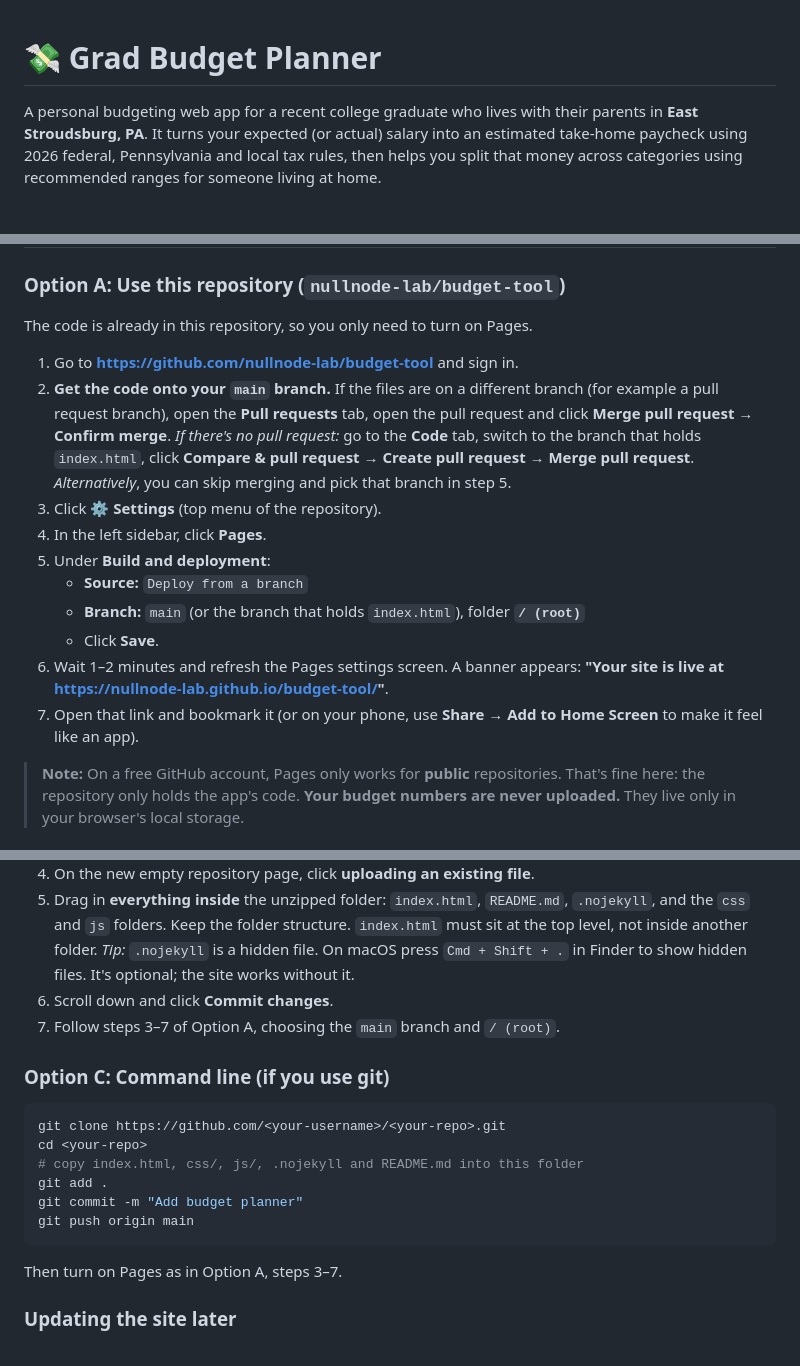
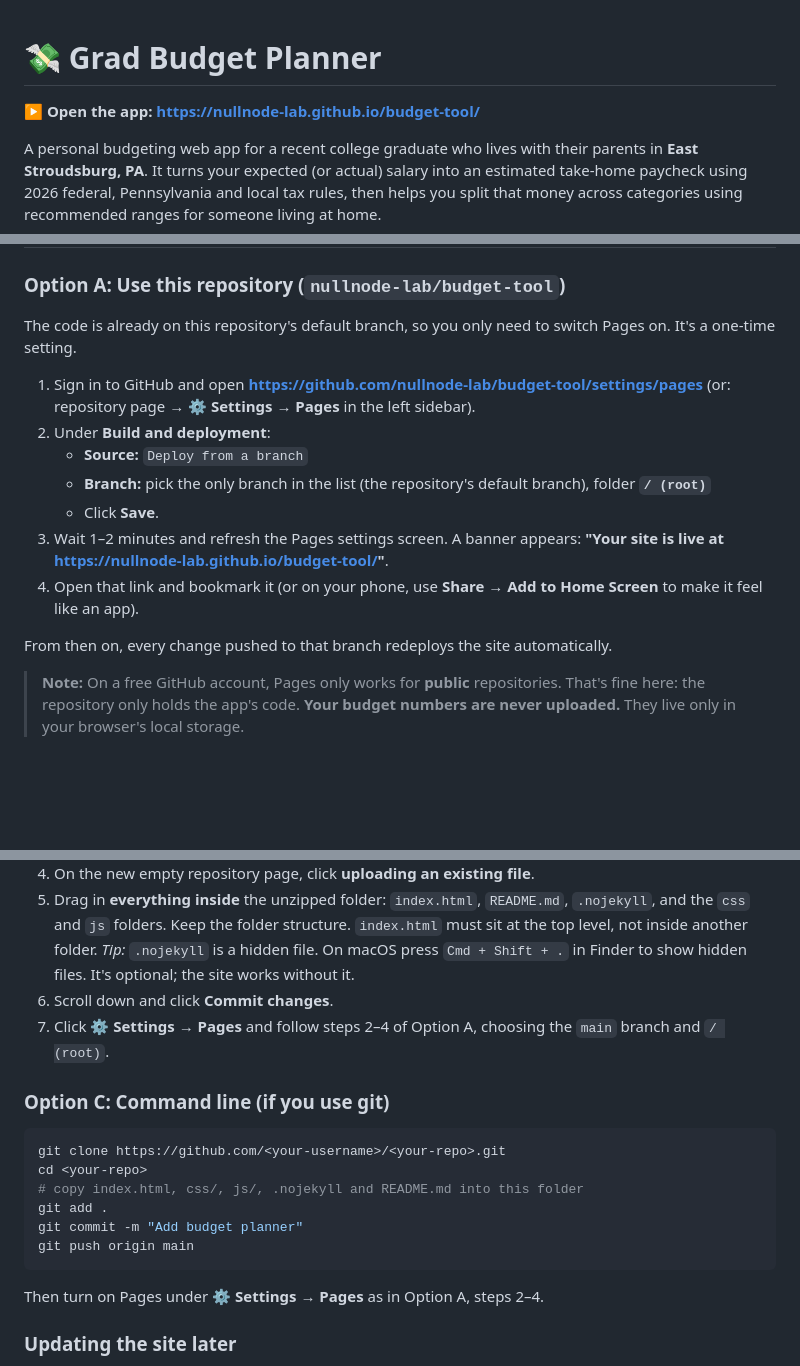
Before and after one commit to nullnode-lab/budget-tool, a Markdown page: README.md, 3 parts joined by grey strips. Rendered like a GitHub page; blank space fills up the shorter version.

Commit message:
README: link the live app and simplify Pages setup steps
The repository's default branch already holds the site, so the hosting
steps no longer need a merge; they now go straight to Settings > Pages.

Co-Authored-By: Claude Opus 5.5 <noreply@anthropic.com>
Claude-Session: https://claude.ai/code/session_012MjNTxLuoUnkSwGsh8uUM1

````diff
--- a/README.md
+++ b/README.md
@@ -1,4 +1,6 @@
 # 💸 Grad Budget Planner
+
+**▶ Open the app: https://nullnode-lab.github.io/budget-tool/**
 
 A personal budgeting web app for a recent college graduate who lives with their parents in **East Stroudsburg, PA**. It turns your expected (or actual) salary into an estimated take-home paycheck using 2026 federal, Pennsylvania and local tax rules, then helps you split that money across categories using recommended ranges for someone living at home.
 
@@ -77,20 +79,18 @@ js/app.js         App logic: saving, rendering, charts, goals
 
 ### Option A: Use this repository (`nullnode-lab/budget-tool`)
 
-The code is already in this repository, so you only need to turn on Pages.
+The code is already on this repository's default branch, so you only need to switch Pages on. It's a one-time setting.
 
-1. Go to **https://github.com/nullnode-lab/budget-tool** and sign in.
-2. **Get the code onto your `main` branch.** If the files are on a different branch (for example a pull request branch), open the **Pull requests** tab, open the pull request and click **Merge pull request** → **Confirm merge**.
-   *If there's no pull request:* go to the **Code** tab, switch to the branch that holds `index.html`, click **Compare & pull request** → **Create pull request** → **Merge pull request**.
-   *Alternatively*, you can skip merging and pick that branch in step 5.
-3. Click **⚙️ Settings** (top menu of the repository).
-4. In the left sidebar, click **Pages**.
-5. Under **Build and deployment**:
+1. Sign in to GitHub and open **https://github.com/nullnode-lab/budget-tool/settings/pages**
+   (or: repository page → **⚙️ Settings** → **Pages** in the left sidebar).
+2. Under **Build and deployment**:
    - **Source:** `Deploy from a branch`
-   - **Branch:** `main` (or the branch that holds `index.html`), folder **`/ (root)`**
+   - **Branch:** pick the only branch in the list (the repository's default branch), folder **`/ (root)`**
    - Click **Save**.
-6. Wait 1–2 minutes and refresh the Pages settings screen. A banner appears: **"Your site is live at https://nullnode-lab.github.io/budget-tool/"**.
-7. Open that link and bookmark it (or on your phone, use **Share → Add to Home Screen** to make it feel like an app).
+3. Wait 1–2 minutes and refresh the Pages settings screen. A banner appears: **"Your site is live at https://nullnode-lab.github.io/budget-tool/"**.
+4. Open that link and bookmark it (or on your phone, use **Share → Add to Home Screen** to make it feel like an app).
+
+From then on, every change pushed to that branch redeploys the site automatically.
 
 > **Note:** On a free GitHub account, Pages only works for **public** repositories. That's fine here: the repository only holds the app's code. **Your budget numbers are never uploaded.** They live only in your browser's local storage.
 
@@ -103,7 +103,7 @@ The code is already in this repository, so you only need to turn on Pages.
 5. Drag in **everything inside** the unzipped folder: `index.html`, `README.md`, `.nojekyll`, and the `css` and `js` folders. Keep the folder structure. `index.html` must sit at the top level, not inside another folder.
    *Tip:* `.nojekyll` is a hidden file. On macOS press `Cmd + Shift + .` in Finder to show hidden files. It's optional; the site works without it.
 6. Scroll down and click **Commit changes**.
-7. Follow steps 3–7 of Option A, choosing the `main` branch and `/ (root)`.
+7. Click **⚙️ Settings → Pages** and follow steps 2–4 of Option A, choosing the `main` branch and `/ (root)`.
 
 ### Option C: Command line (if you use git)
 
@@ -116,7 +116,7 @@ git commit -m "Add budget planner"
 git push origin main
 ```
 
-Then turn on Pages as in Option A, steps 3–7.
+Then turn on Pages under **⚙️ Settings → Pages** as in Option A, steps 2–4.
 
 ### Updating the site later
 
````
